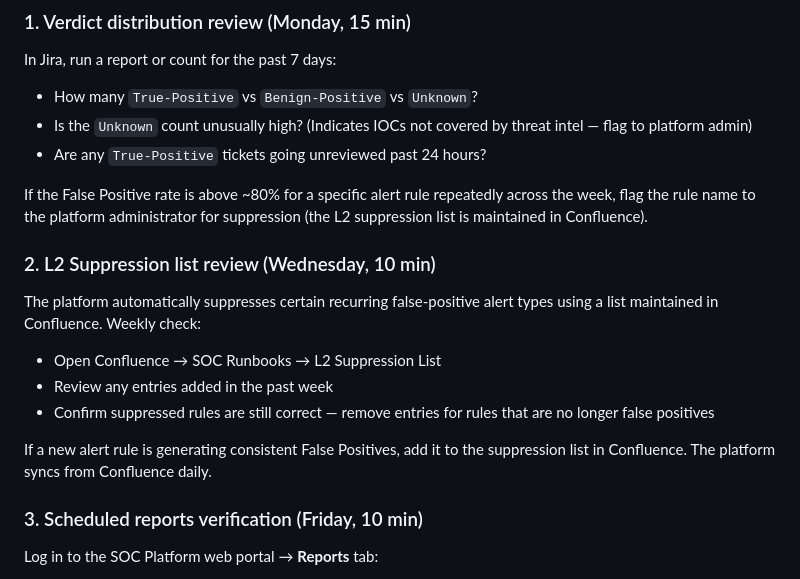
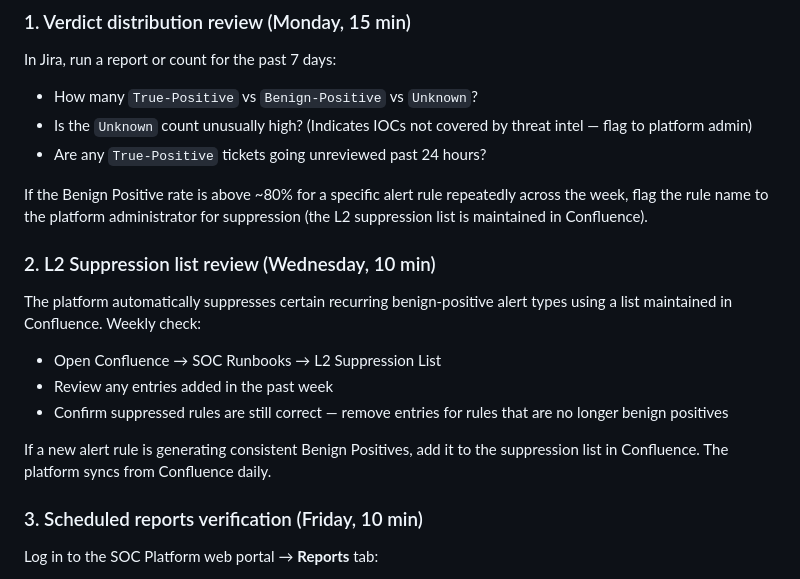
Before and after one commit to eugenechia/soc-platform, a Markdown page: docs/SOC-TEAM-OPERATIONS-GUIDE.md, the part around the change. Rendered like a GitHub page.

```diff
--- a/docs/SOC-TEAM-OPERATIONS-GUIDE.md
+++ b/docs/SOC-TEAM-OPERATIONS-GUIDE.md
@@ -74,17 +74,17 @@ In Jira, run a report or count for the past 7 days:
 - Is the `Unknown` count unusually high? (Indicates IOCs not covered by threat intel — flag to platform admin)
 - Are any `True-Positive` tickets going unreviewed past 24 hours?
 
-If the False Positive rate is above ~80% for a specific alert rule repeatedly across the week, flag the rule name to the platform administrator for suppression (the L2 suppression list is maintained in Confluence).
+If the Benign Positive rate is above ~80% for a specific alert rule repeatedly across the week, flag the rule name to the platform administrator for suppression (the L2 suppression list is maintained in Confluence).
 
 ### 2. L2 Suppression list review (Wednesday, 10 min)
 
-The platform automatically suppresses certain recurring false-positive alert types using a list maintained in Confluence. Weekly check:
+The platform automatically suppresses certain recurring benign-positive alert types using a list maintained in Confluence. Weekly check:
 
 - Open Confluence → SOC Runbooks → L2 Suppression List
 - Review any entries added in the past week
-- Confirm suppressed rules are still correct — remove entries for rules that are no longer false positives
+- Confirm suppressed rules are still correct — remove entries for rules that are no longer benign positives
 
-If a new alert rule is generating consistent False Positives, add it to the suppression list in Confluence. The platform syncs from Confluence daily.
+If a new alert rule is generating consistent Benign Positives, add it to the suppression list in Confluence. The platform syncs from Confluence daily.
 
 ### 3. Scheduled reports verification (Friday, 10 min)
 
```
Also changed, not shown: docs/L1-REDESIGN-PHASE-3-historical-correlation.md (+1 -1 lines), docs/L1-TRIAGE-REDESIGN-ROADMAP.md (+2 -2 lines).
